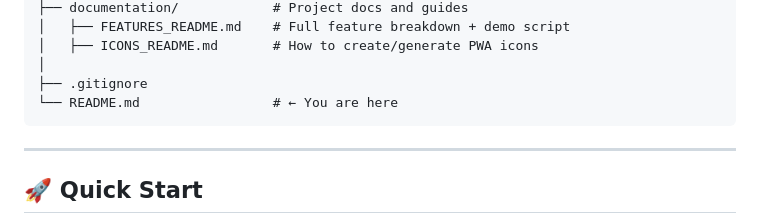
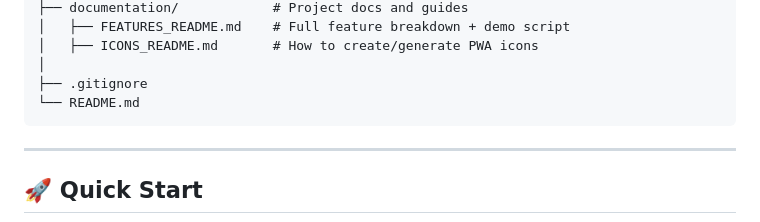
Before and after one commit to haithemnasr/AI-Powered-Ramadan-Food-Optimizer, a Markdown page: README.md, the part around the change. Drawn GitHub-style.

````diff
--- a/README.md
+++ b/README.md
@@ -43,7 +43,7 @@ AI-Powered-Ramadan-Food-Optimizer/
 │   ├── ICONS_README.md       # How to create/generate PWA icons
 │
 ├── .gitignore
-└── README.md                 # ← You are here
+└── README.md
 ```
 
 ---
````
